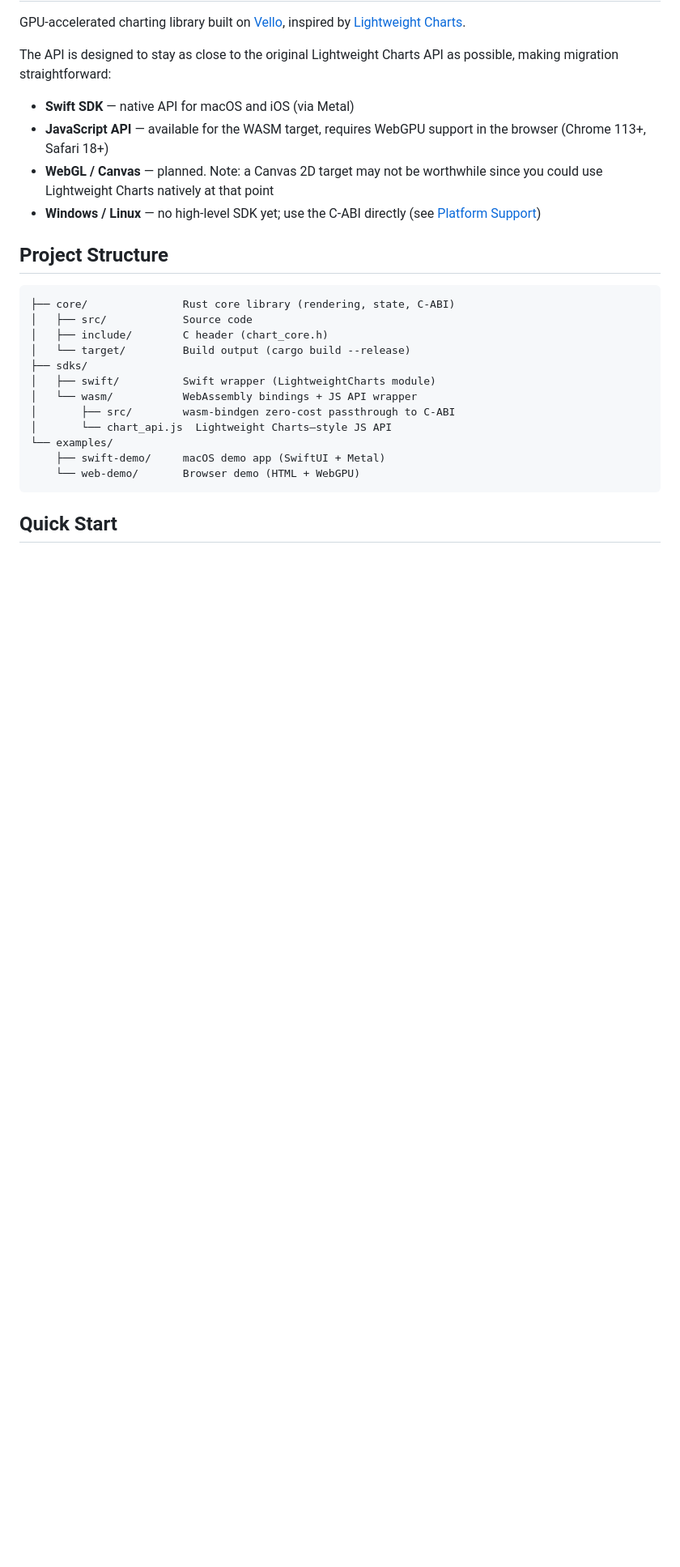
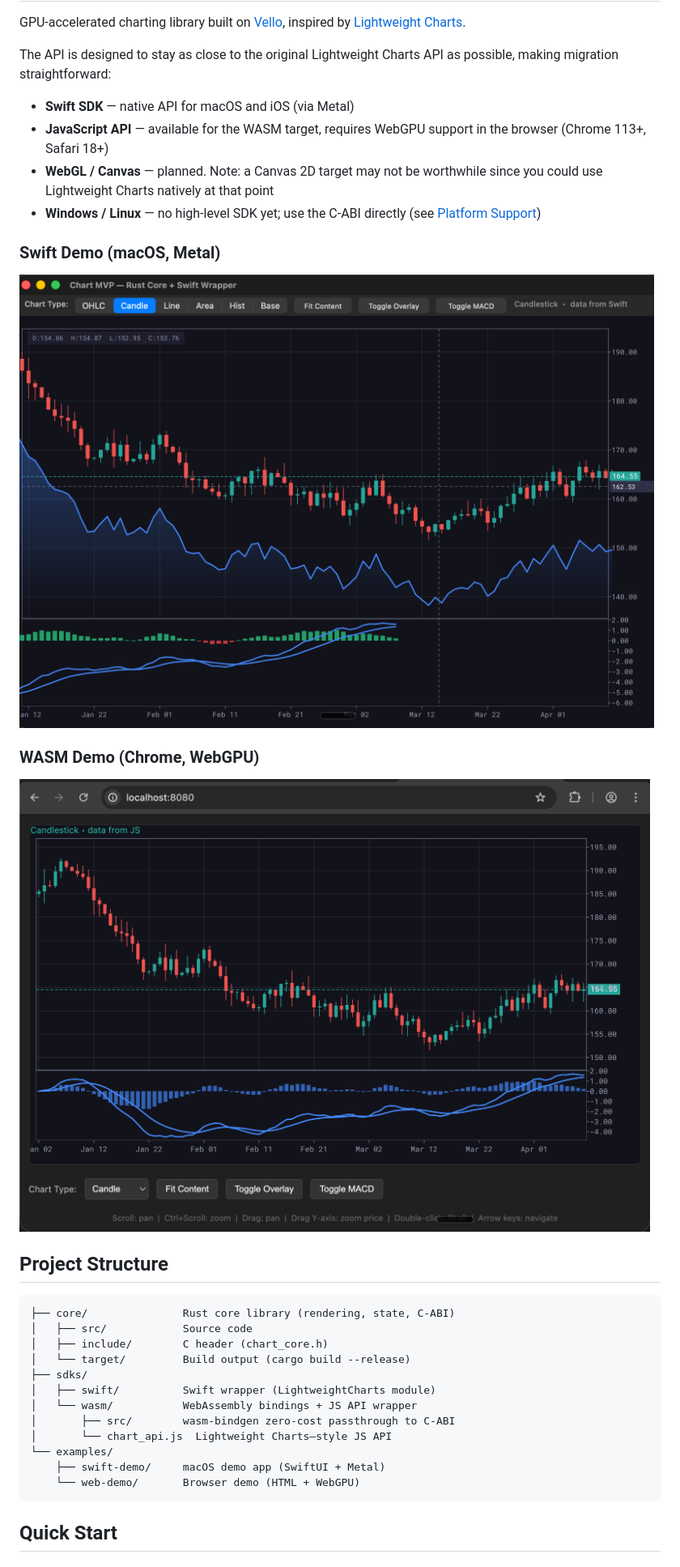
Before and after one commit to jagtesh/lumen-charts, a Markdown page: README.md, the part around one of its changes. Shown at 81% size. GitHub-like rendering; pictures changed too: assets/swift-demo.png (added), assets/web-demo.png (added); blank space fills up the shorter version.

Commit message:
v1.0.0: add screenshots, bump version, prepare for crates.io

```diff
--- a/README.md
+++ b/README.md
@@ -12,6 +12,14 @@ possible, making migration straightforward:
   since you could use Lightweight Charts natively at that point
 - **Windows / Linux** — no high-level SDK yet; use the C-ABI directly
   (see [Platform Support](#platform-support))
+
+### Swift Demo (macOS, Metal)
+
+![Swift Demo — Candlestick + Overlay + MACD](assets/swift-demo.png)
+
+### WASM Demo (Chrome, WebGPU)
+
+![WASM Web Demo — Candlestick + MACD](assets/web-demo.png)
 
 ## Project Structure
 
```
Also changed, not shown: other parts of README.md (+1 -1 lines), 2 other files.
